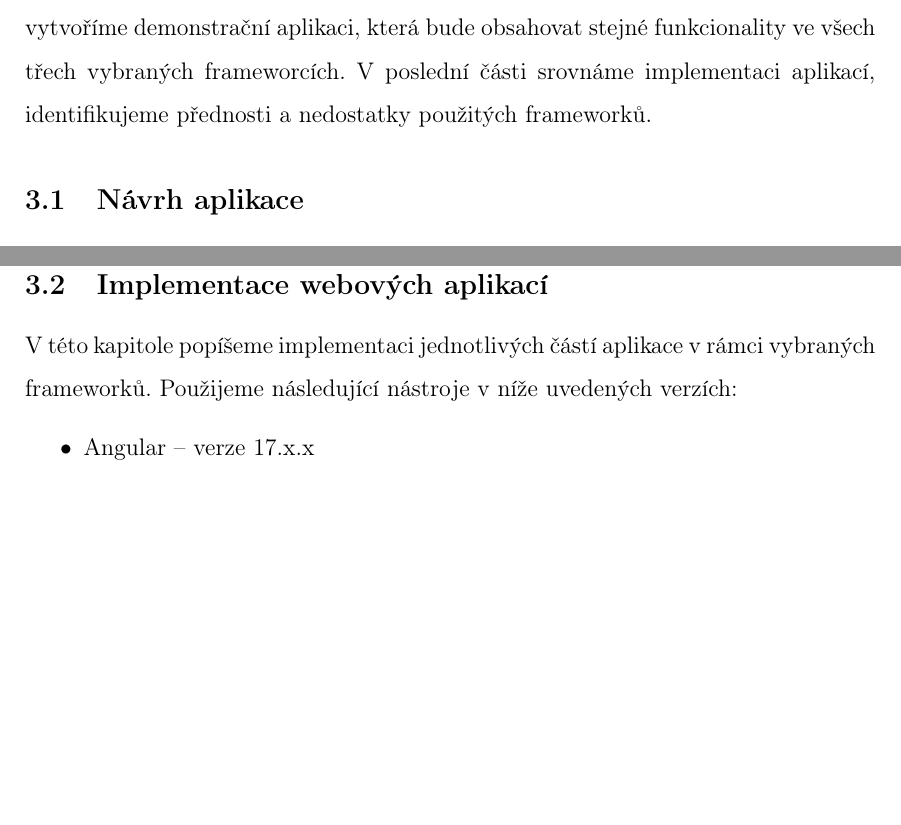
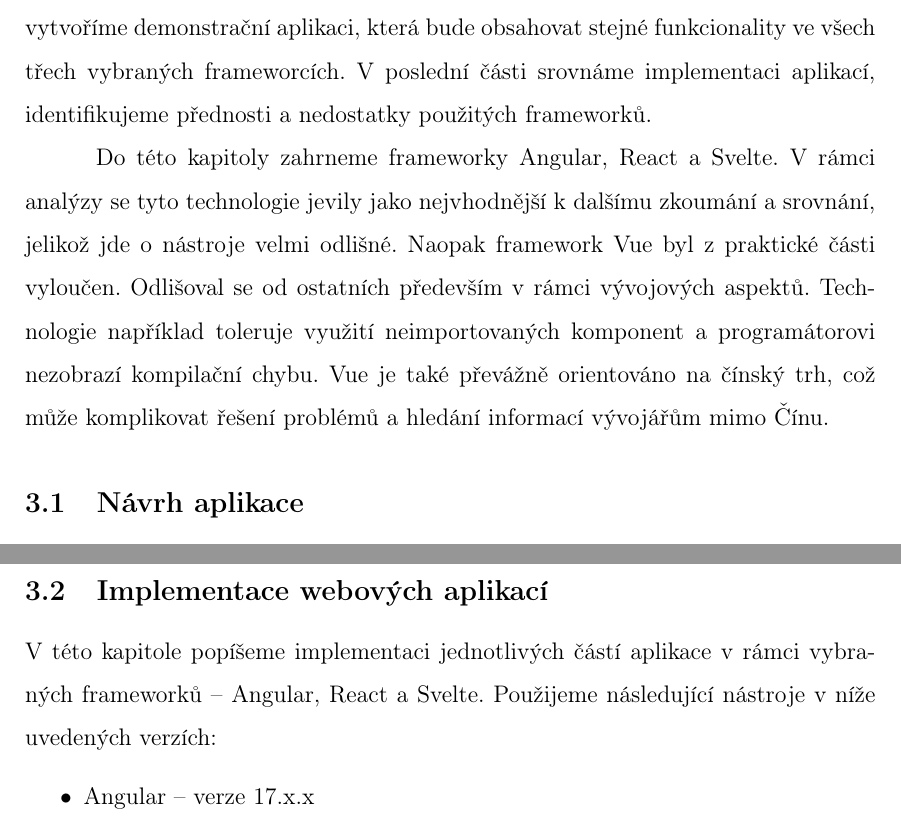
Before and after one commit to lukyncze/bachelor-thesis, a LaTeX thesis (thesis/sablona_ukazka.tex, which reads thesis/testovani_frameworku.tex): two parts of pages 36 and 38 of 102 before the commit and two parts of pages 36 and 38 of 103 after it, joined at a grey line, cut so that both start at the same text, the shorter picture padded with empty space. Compiled offline with pdfLaTeX.

Commit message:
thesis: add decision on selected tools (framework testing)

```diff
--- a/thesis/testovani_frameworku.tex
+++ b/thesis/testovani_frameworku.tex
@@ -3,6 +3,11 @@
 V rámci této kapitoly se zaměříme na testování tří vybraných frameworků. V první části navrhneme funkční a nefunkční požadavky demonstračních aplikací.
 Následně vytvoříme demonstrační aplikaci, která bude obsahovat stejné funkcionality ve všech třech vybraných frameworcích.
 V poslední části srovnáme implementaci aplikací, identifikujeme přednosti a nedostatky použitých frameworků.
+
+Do této kapitoly zahrneme frameworky Angular, React a Svelte. V rámci analýzy se tyto technologie jevily jako nejvhodnější k dalšímu zkoumání a srovnání, jelikož jde o nástroje velmi odlišné.
+Naopak framework Vue byl z praktické části vyloučen. Odlišoval se od ostatních především v rámci vývojových aspektů.
+Technologie například toleruje využití neimportovaných komponent a programátorovi nezobrazí kompilační chybu.
+Vue je také převážně orientováno na čínský trh, což může komplikovat řešení problémů a hledání informací vývojářům mimo Čínu.
 
 \subsection{Návrh aplikace}
 
@@ -82,7 +87,7 @@ Ty následně poslouží při porovnání přístupu a implementace jednolivých
 
 \subsection{Implementace webových aplikací}
 
-V této kapitole popíšeme implementaci jednotlivých částí aplikace v rámci vybraných frameworků. Použijeme následující nástroje v níže uvedených verzích:
+V této kapitole popíšeme implementaci jednotlivých částí aplikace v rámci vybraných frameworků -- Angular, React a Svelte. Použijeme následující nástroje v níže uvedených verzích:
 
 \begin{citemize}
 	\item Angular -- verze 17.x.x
```
Also changed, not shown: thesis/sablona_ukazka.pdf, thesis/testovani_frameworku.tex (1 more changed lines), 13 other files.
